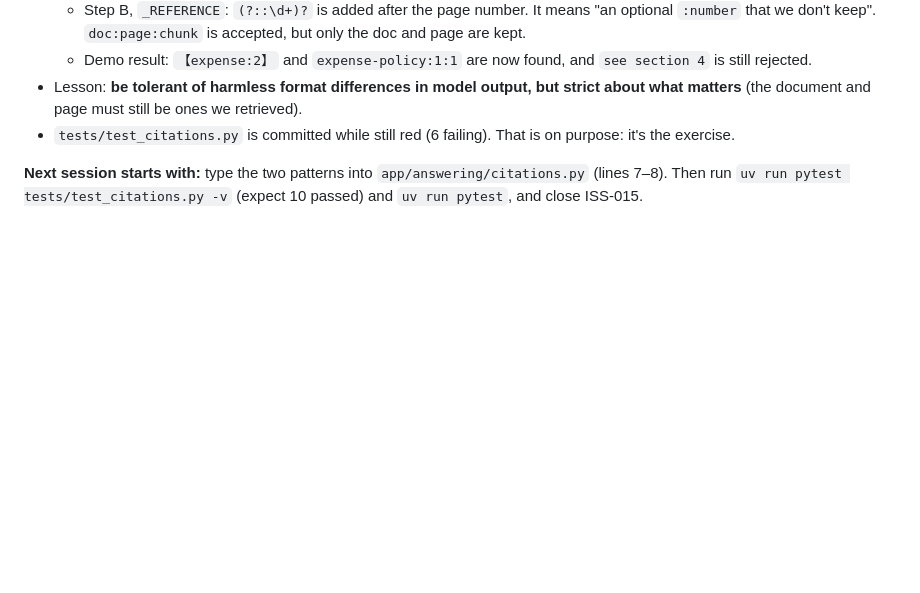
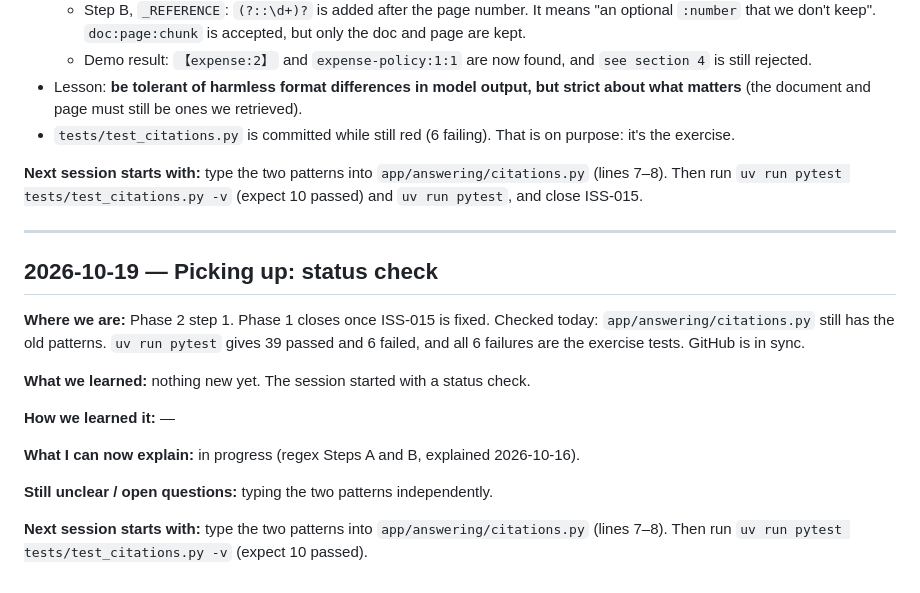
Before and after one commit to shashank934602/secure-rag, a Markdown page: lessons/learning-log.md, the part around the change. Rendered like a GitHub page; blank space fills up the shorter version.

Commit message:
Learning log: 2026-10-19 entry

```diff
--- a/lessons/learning-log.md
+++ b/lessons/learning-log.md
@@ -184,3 +184,19 @@ loaded this log automatically, so the rule survived the new session.
 - `tests/test_citations.py` is committed while still red (6 failing). That is on purpose: it's the exercise.
 
 **Next session starts with:** type the two patterns into `app/answering/citations.py` (lines 7–8). Then run `uv run pytest tests/test_citations.py -v` (expect 10 passed) and `uv run pytest`, and close ISS-015.
+
+---
+
+## 2026-10-19 — Picking up: status check
+
+**Where we are:** Phase 2 step 1. Phase 1 closes once ISS-015 is fixed. Checked today: `app/answering/citations.py` still has the old patterns. `uv run pytest` gives 39 passed and 6 failed, and all 6 failures are the exercise tests. GitHub is in sync.
+
+**What we learned:** nothing new yet. The session started with a status check.
+
+**How we learned it:** —
+
+**What I can now explain:** in progress (regex Steps A and B, explained 2026-10-16).
+
+**Still unclear / open questions:** typing the two patterns independently.
+
+**Next session starts with:** type the two patterns into `app/answering/citations.py` (lines 7–8). Then run `uv run pytest tests/test_citations.py -v` (expect 10 passed).
```
